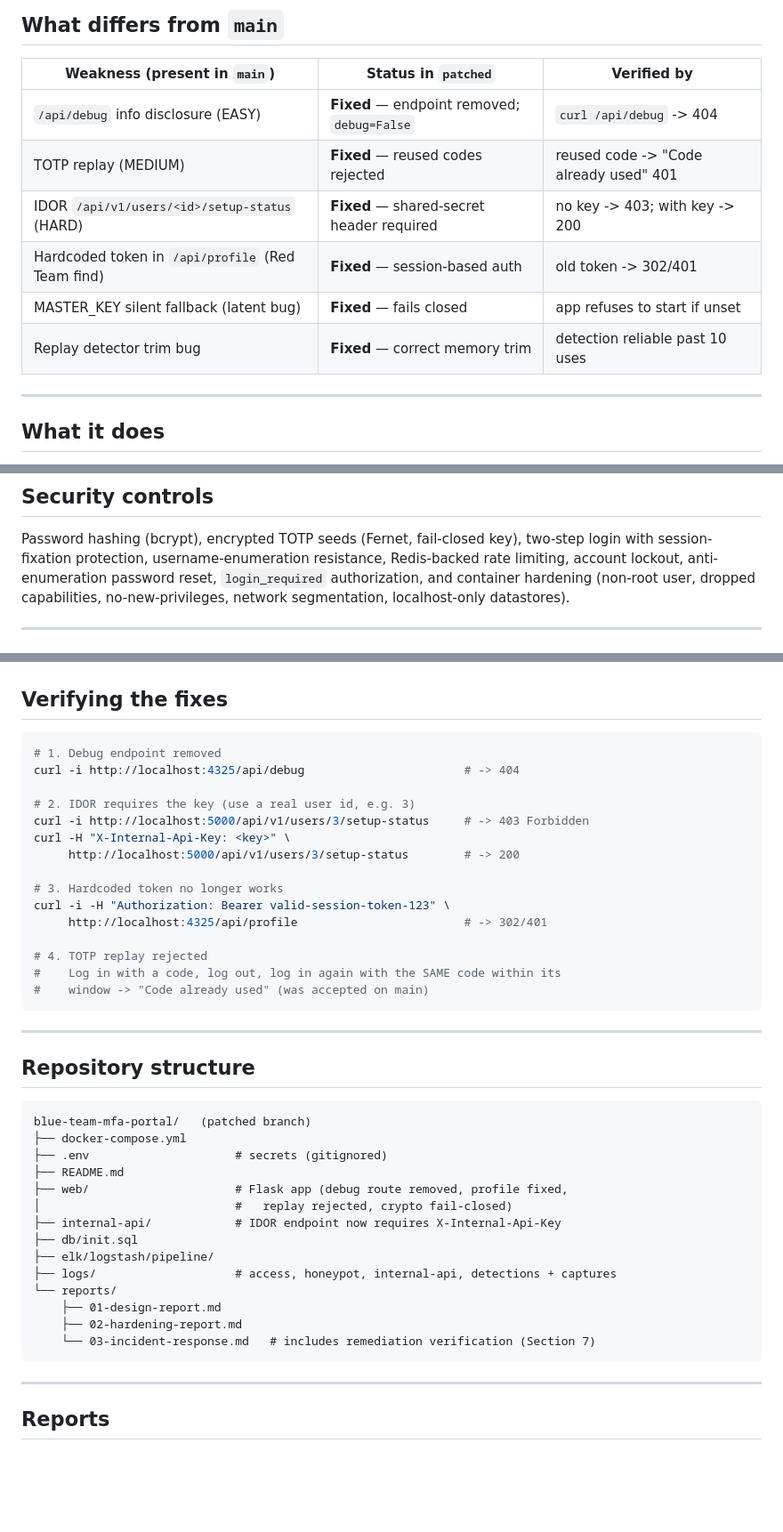
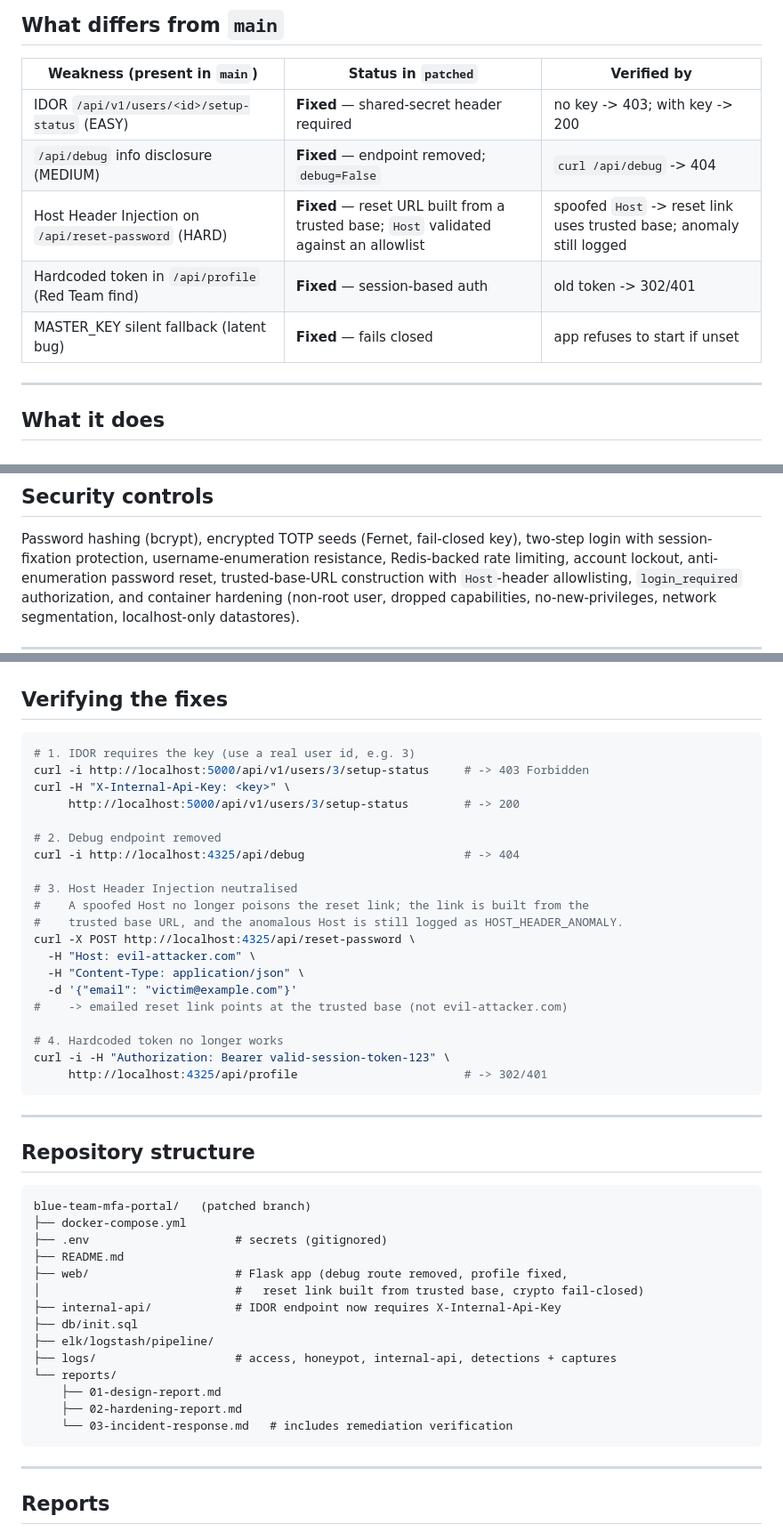
Before and after one commit to MadumathiS/BlueTeam, a Markdown page: README.md, 3 parts joined by grey strips. Shown at 89% size. Rendered like a GitHub page; blank space fills up the shorter version.

Commit message:
Fix: Update README files with the correct vulnerability levels

````diff
--- a/README.md
+++ b/README.md
@@ -15,12 +15,11 @@ fixed and verified here.
 
 | Weakness (present in `main`) | Status in `patched` | Verified by |
 |---|---|---|
-| `/api/debug` info disclosure (EASY) | **Fixed** — endpoint removed; `debug=False` | `curl /api/debug` -> 404 |
-| TOTP replay (MEDIUM) | **Fixed** — reused codes rejected | reused code -> "Code already used" 401 |
-| IDOR `/api/v1/users/<id>/setup-status` (HARD) | **Fixed** — shared-secret header required | no key -> 403; with key -> 200 |
+| IDOR `/api/v1/users/<id>/setup-status` (EASY) | **Fixed** — shared-secret header required | no key -> 403; with key -> 200 |
+| `/api/debug` info disclosure (MEDIUM) | **Fixed** — endpoint removed; `debug=False` | `curl /api/debug` -> 404 |
+| Host Header Injection on `/api/reset-password` (HARD) | **Fixed** — reset URL built from a trusted base; `Host` validated against an allowlist | spoofed `Host` -> reset link uses trusted base; anomaly still logged |
 | Hardcoded token in `/api/profile` (Red Team find) | **Fixed** — session-based auth | old token -> 302/401 |
 | MASTER_KEY silent fallback (latent bug) | **Fixed** — fails closed | app refuses to start if unset |
-| Replay detector trim bug | **Fixed** — correct memory trim | detection reliable past 10 uses |
 
 ---
 
@@ -43,6 +42,7 @@ be supplied via the environment and the app **fails closed** if it is missing.
 Password hashing (bcrypt), encrypted TOTP seeds (Fernet, fail-closed key),
 two-step login with session-fixation protection, username-enumeration resistance,
 Redis-backed rate limiting, account lockout, anti-enumeration password reset,
+trusted-base-URL construction with `Host`-header allowlisting,
 `login_required` authorization, and container hardening (non-root user, dropped
 capabilities, no-new-privileges, network segmentation, localhost-only datastores).
 
@@ -113,21 +115,26 @@ Kibana `http://localhost:5601/` (host-only), MailHog `http://localhost:8025/`
 ## Verifying the fixes
 
 ```bash
-# 1. Debug endpoint removed
-curl -i http://localhost:4325/api/debug                       # -> 404
-
-# 2. IDOR requires the key (use a real user id, e.g. 3)
+# 1. IDOR requires the key (use a real user id, e.g. 3)
 curl -i http://localhost:5000/api/v1/users/3/setup-status     # -> 403 Forbidden
 curl -H "X-Internal-Api-Key: <key>" \
      http://localhost:5000/api/v1/users/3/setup-status        # -> 200
 
-# 3. Hardcoded token no longer works
+# 2. Debug endpoint removed
+curl -i http://localhost:4325/api/debug                       # -> 404
+
+# 3. Host Header Injection neutralised
+#    A spoofed Host no longer poisons the reset link; the link is built from the
+#    trusted base URL, and the anomalous Host is still logged as HOST_HEADER_ANOMALY.
+curl -X POST http://localhost:4325/api/reset-password \
+  -H "Host: evil-attacker.com" \
+  -H "Content-Type: application/json" \
+  -d '{"email": "victim@example.com"}'
+#    -> emailed reset link points at the trusted base (not evil-attacker.com)
+
+# 4. Hardcoded token no longer works
 curl -i -H "Authorization: Bearer valid-session-token-123" \
      http://localhost:4325/api/profile                        # -> 302/401
-
-# 4. TOTP replay rejected
-#    Log in with a code, log out, log in again with the SAME code within its
-#    window -> "Code already used" (was accepted on main)
 ```
 
 ---
@@ -140,7 +147,7 @@ blue-team-mfa-portal/   (patched branch)
 ├── .env                     # secrets (gitignored)
 ├── README.md
 ├── web/                     # Flask app (debug route removed, profile fixed,
-│                            #   replay rejected, crypto fail-closed)
+│                            #   reset link built from trusted base, crypto fail-closed)
 ├── internal-api/            # IDOR endpoint now requires X-Internal-Api-Key
 ├── db/init.sql
 ├── elk/logstash/pipeline/
@@ -148,7 +155,7 @@ blue-team-mfa-portal/   (patched branch)
 └── reports/
     ├── 01-design-report.md
     ├── 02-hardening-report.md
-    └── 03-incident-response.md   # includes remediation verification (Section 7)
+    └── 03-incident-response.md   # includes remediation verification
 ```
 
 ---
````
Also changed, not shown: other parts of README.md (+2 -0 lines).
